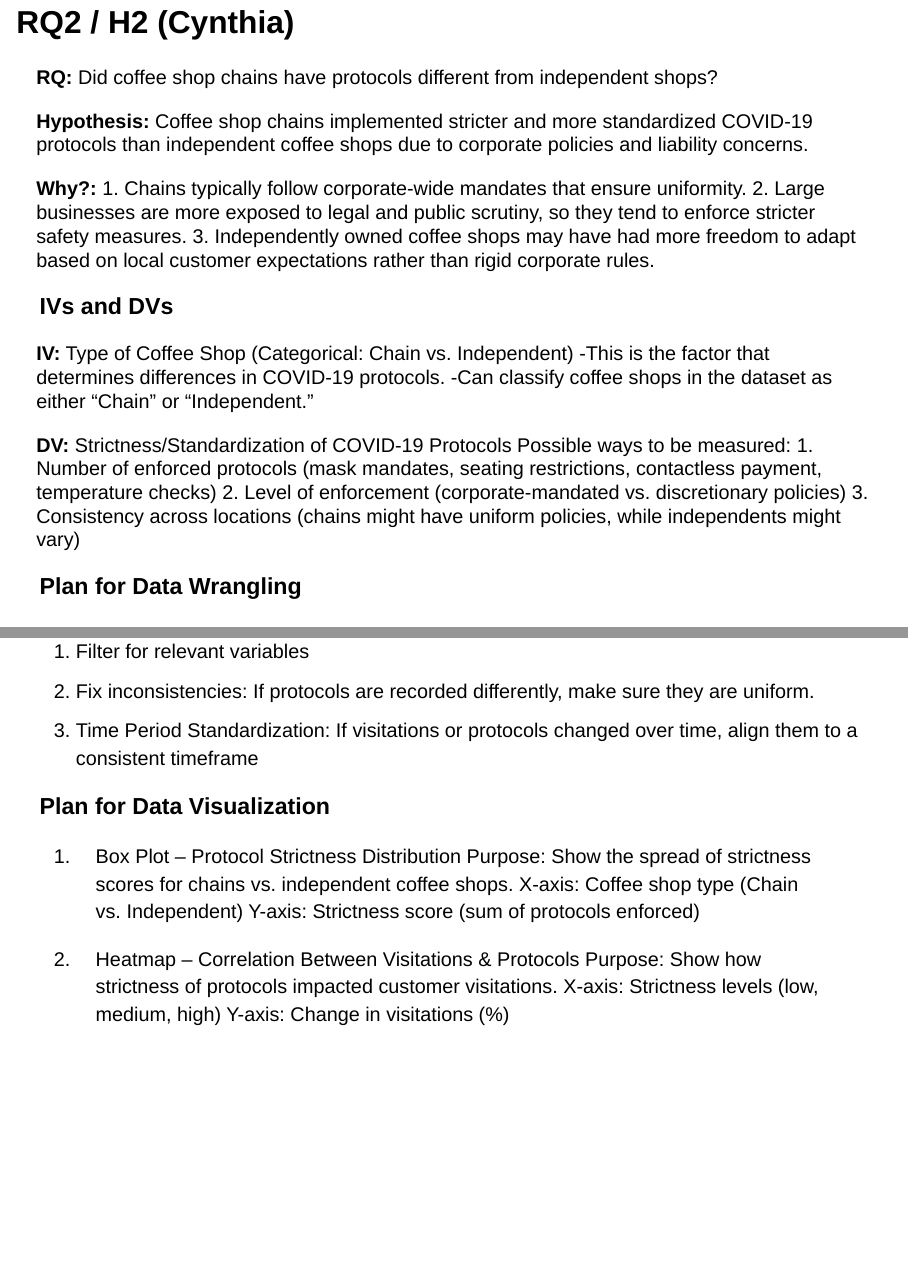
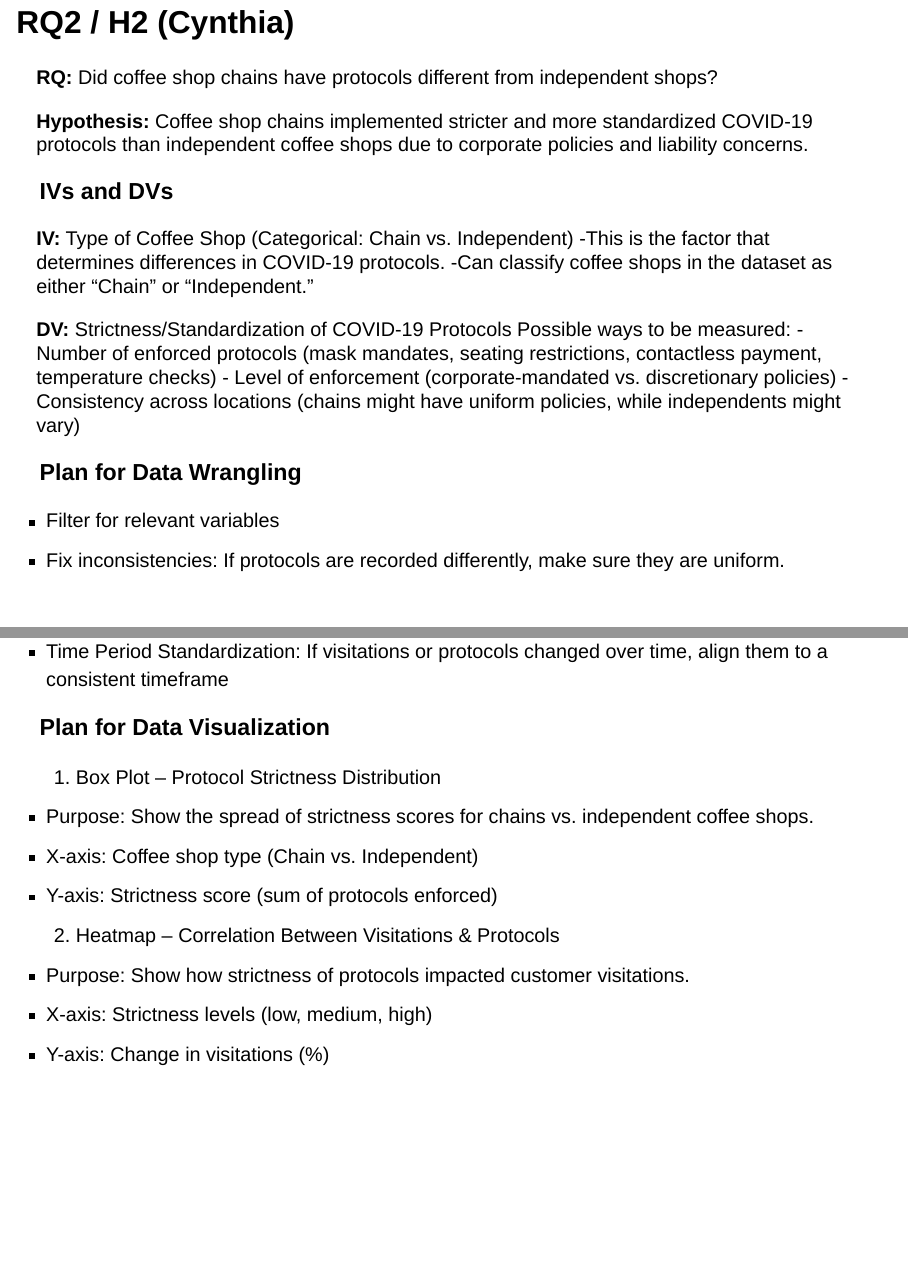
Before and after one commit to Beans-Gabe/coffee-shop-research, a Quarto document (Coffee Shop Patronage During COVID-19 Proposal Project.qmd): pages 7 and 8 of 15, joined at a grey line. Rendered offline with R 4.5, knitr and Pandoc in place of Quarto, with nearby package versions; drawn as Slidy slides in place of the format the file asks for.

Commit message:
Update Coffee Shop Patronage During COVID-19 Proposal Project.qmd

```diff
--- a/Coffee Shop Patronage During COVID-19 Proposal Project.qmd
+++ b/Coffee Shop Patronage During COVID-19 Proposal Project.qmd
@@ -56,12 +56,6 @@ COVID-19 changed how costumers interact with different hospitality/service estab
 
 **Hypothesis:** Coffee shop chains implemented stricter and more standardized COVID-19 protocols than independent coffee shops due to corporate policies and liability concerns.
 
-**Why?:**
-1. Chains typically follow corporate-wide mandates that ensure uniformity.
-2. Large businesses are more exposed to legal and public scrutiny, so they tend to enforce stricter safety measures.
-3. Independently owned coffee shops may have had more freedom to adapt based on local customer expectations rather than rigid corporate rules.
-
-
 ### IVs and DVs
 **IV:** Type of Coffee Shop (Categorical: Chain vs. Independent)
 -This is the factor that determines differences in COVID-19 protocols.
@@ -69,25 +63,25 @@ COVID-19 changed how costumers interact with different hospitality/service estab
 
 **DV:** Strictness/Standardization of COVID-19 Protocols
 Possible ways to be measured:
-1. Number of enforced protocols (mask mandates, seating restrictions, contactless payment, temperature checks)
-2. Level of enforcement (corporate-mandated vs. discretionary policies)
-3. Consistency across locations (chains might have uniform policies, while independents might vary)
+- Number of enforced protocols (mask mandates, seating restrictions, contactless payment, temperature checks)
+- Level of enforcement (corporate-mandated vs. discretionary policies)
+- Consistency across locations (chains might have uniform policies, while independents might vary)
 
 ### Plan for Data Wrangling
-1. Filter for relevant variables
-2. Fix inconsistencies: If protocols are recorded differently, make sure they are uniform.
-3. Time Period Standardization: If visitations or protocols changed over time, align them to a consistent timeframe
+- Filter for relevant variables
+- Fix inconsistencies: If protocols are recorded differently, make sure they are uniform.
+- Time Period Standardization: If visitations or protocols changed over time, align them to a consistent timeframe
 
 ### Plan for Data Visualization
 1. Box Plot – Protocol Strictness Distribution
-Purpose: Show the spread of strictness scores for chains vs. independent coffee shops.
-X-axis: Coffee shop type (Chain vs. Independent)
-Y-axis: Strictness score (sum of protocols enforced)
+- Purpose: Show the spread of strictness scores for chains vs. independent coffee shops.
+- X-axis: Coffee shop type (Chain vs. Independent)
+- Y-axis: Strictness score (sum of protocols enforced)
 
 2. Heatmap – Correlation Between Visitations & Protocols
-Purpose: Show how strictness of protocols impacted customer visitations.
-X-axis: Strictness levels (low, medium, high)
-Y-axis: Change in visitations (%)
+- Purpose: Show how strictness of protocols impacted customer visitations.
+- X-axis: Strictness levels (low, medium, high)
+- Y-axis: Change in visitations (%)
 
 
 
```
